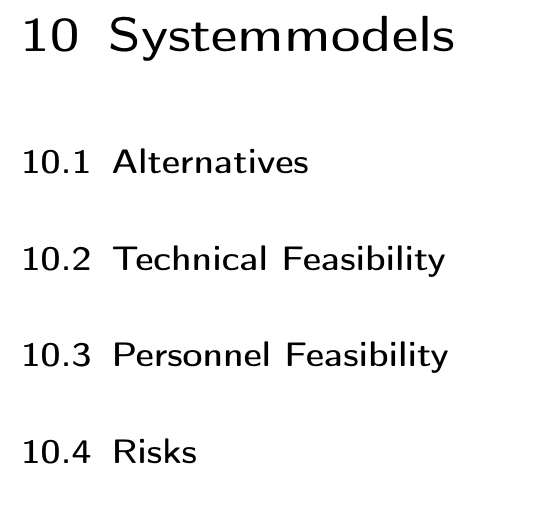
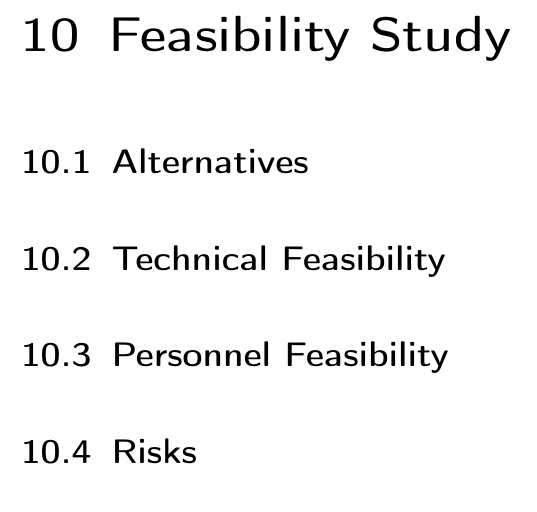
Before and after one commit to insightmind/MORR, a LaTeX thesis (documents/fsd/FunctionalSpecifications.tex, which reads documents/fsd/chapter/feasibility.tex): part of page 22 of 23, cut at the place of the change. Compiled offline with pdfLaTeX.

Commit message:
Fix chapter title

```diff
--- a/documents/fsd/chapter/feasibility.tex
+++ b/documents/fsd/chapter/feasibility.tex
@@ -1,5 +1,5 @@
-\chapter{Systemmodels}
-\label{ch:sysmodels}
+\chapter{Feasibility Study}
+\label{ch:feasibility}
 
 \section{Alternatives}
 \section{Technical Feasibility}
```
